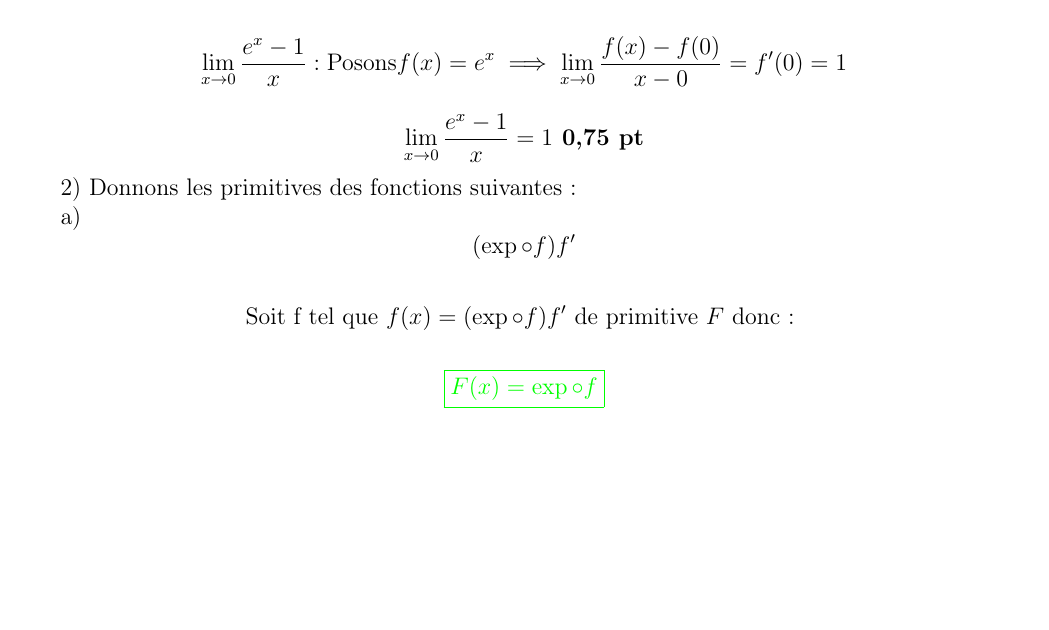
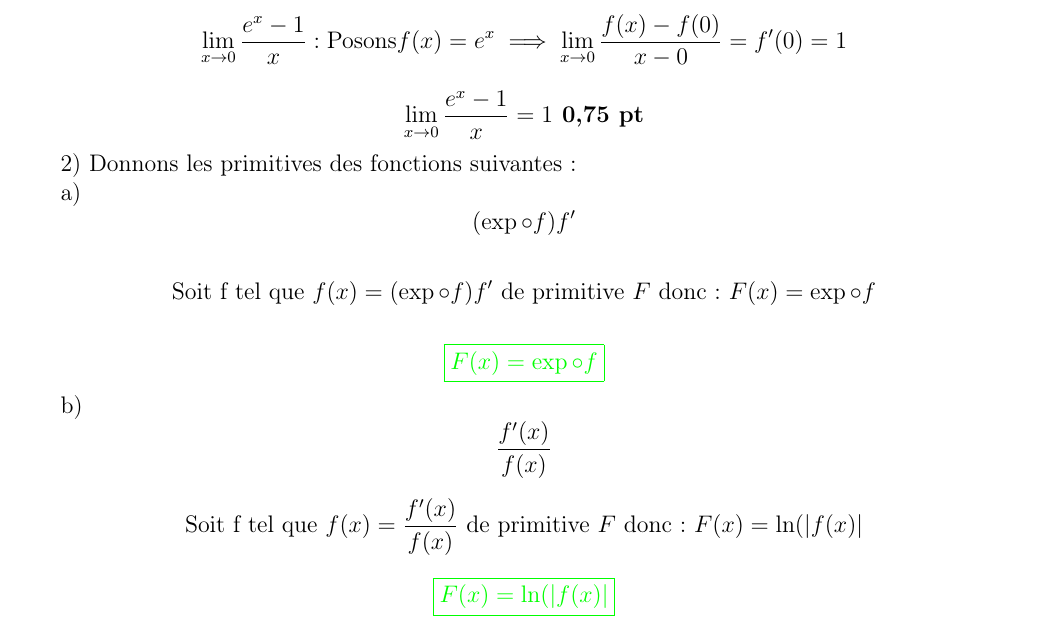
Before and after one commit to patheGobel/BacS2, a LaTeX document (1erTourS22023Correction.tex): part of the page, cut so that both start at the same text, the shorter picture padded with empty space. Compiled offline with pdfLaTeX.

Commit message:
Exercice 1, question 2 (Primitive de f'/f)

```diff
--- a/1erTourS22023Correction.tex
+++ b/1erTourS22023Correction.tex
@@ -88,15 +88,23 @@ a)
 \]
 
 \[
-\text{Soit f tel que }f(x)=( \exp \circ f)f' \text{ de primitive } F \text{ donc: }
+\text{Soit f tel que }f(x)=( \exp \circ f)f' \text{ de primitive } F \text{ donc: } F(x)=\exp\circ f
 \]
 
 \[
 \textcolor{green}{\boxed{ F(x)=\exp\circ f }}
 \]
 
-%b)
-%\[
-%\frac{f'(x)}{f(x)}
-%\]
+b)
+\[
+\frac{f'(x)}{f(x)}
+\]
+
+\[
+\text{Soit f tel que }f(x)=\frac{f'(x)}{f(x)} \text{ de primitive } F \text{ donc: } F(x)=\ln(|f(x)|
+\]
+
+\[
+\textcolor{green}{\boxed{ F(x)=\ln(|f(x)| }}
+\]
 \end{document}
```
